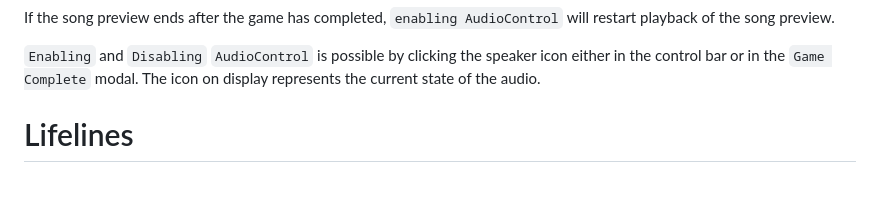
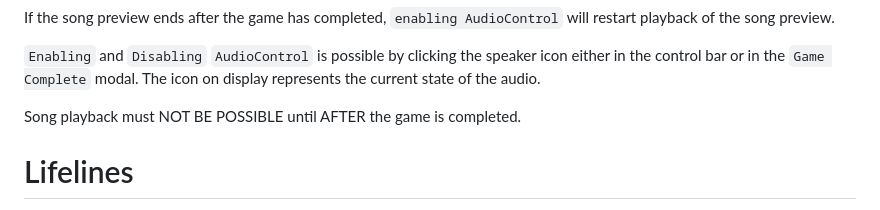
Before and after one commit to Chris-Sanford/Lyricle, a Markdown page: GameLogic.md, the part around the change. Rendered like a GitHub page; blank space fills up the shorter version.

Commit message:
Clarify Disallow Audio Playback Before Game Complete

```diff
--- a/GameLogic.md
+++ b/GameLogic.md
@@ -37,6 +37,8 @@ If `AudioControl` is `enabled` after the game has completed, then the song previ
 If the song preview ends after the game has completed, `enabling AudioControl` will restart playback of the song preview.
 
 `Enabling` and `Disabling` `AudioControl` is possible by clicking the speaker icon either in the control bar or in the `Game Complete` modal. The icon on display represents the current state of the audio.
+
+Song playback must NOT BE POSSIBLE until AFTER the game is completed.
 
 # Lifelines
 
```
